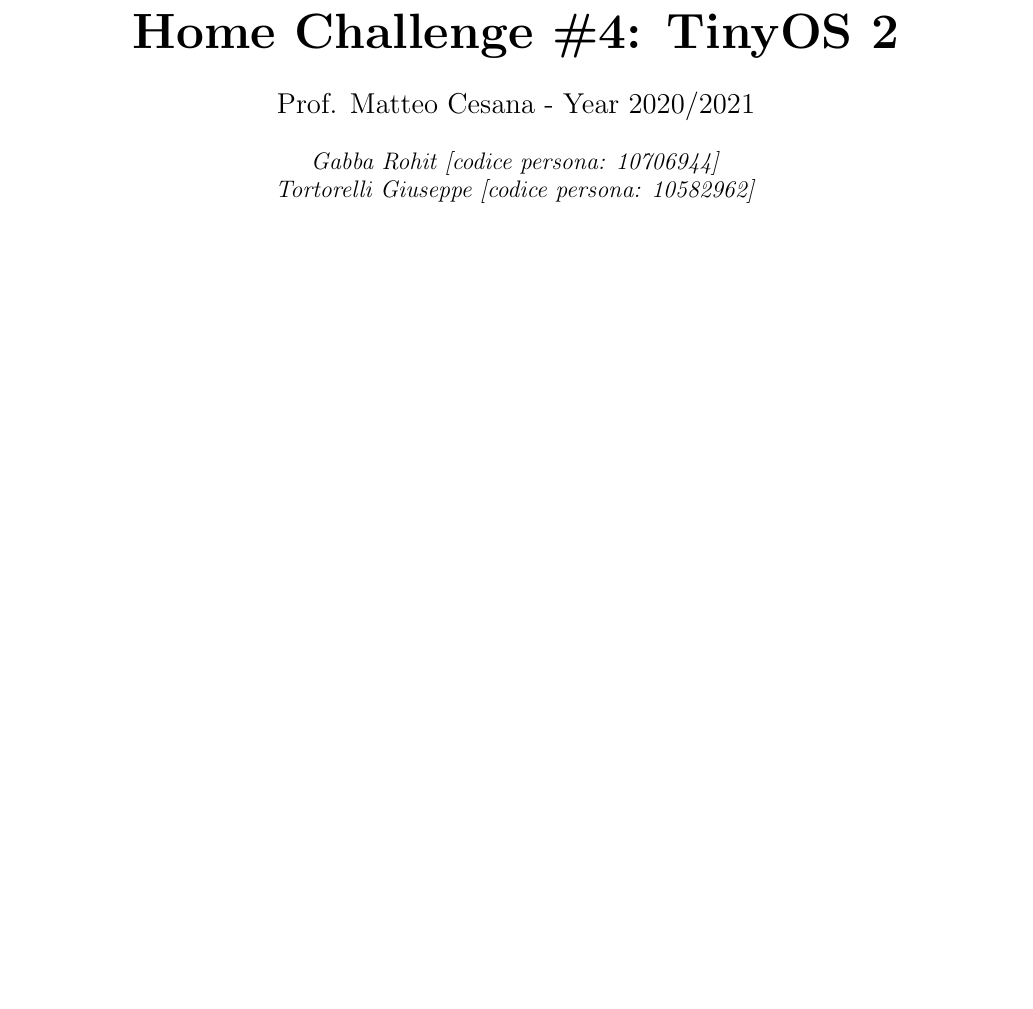
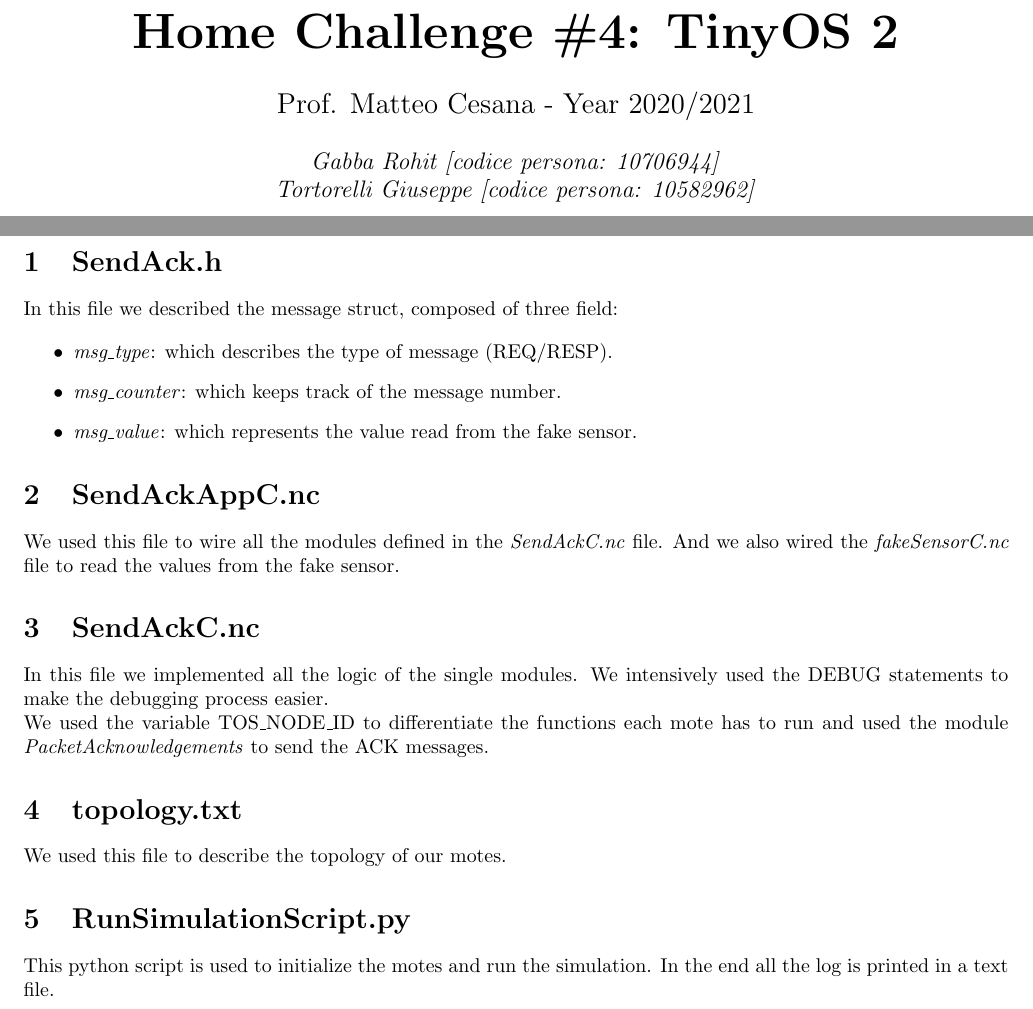
Before and after one commit to peppetort/IoT-2021-home-challeneges, a LaTeX document (Challenge_4/DOC/10582962_10706944.tex): part of the page before the commit and two parts of pages 1 and 2 of 2 after it, the two joined at a grey line, cut so that both start at the same text, the shorter picture padded with empty space. Compiled offline with pdfLaTeX.

Commit message:
Update 10582962_10706944.tex

```diff
--- a/Challenge_4/DOC/10582962_10706944.tex
+++ b/Challenge_4/DOC/10582962_10706944.tex
@@ -26,4 +27,29 @@
 
 \pagebreak
 
+\section{SendAck.h}
+In this file we described the message struct, composed of three field:
+
+\begin{itemize}
+	\item \textit{msg\_type}: which describes the type of message (REQ/RESP).
+	\item \textit{msg\_counter}: which keeps track of the message number.
+	\item \textit{msg\_value}: which represents the value read from the fake sensor.
+\end{itemize}
+
+\section{SendAckAppC.nc}
+We used this file to wire all the modules defined in the \textit{SendAckC.nc} file. And we also wired the \textit{fakeSensorC.nc} file to read the values from the fake sensor.
+
+
+\section{SendAckC.nc}
+In this file we implemented all the logic of the single modules. We intensively used the DEBUG statements to make the debugging process easier. \hfill \break
+We used the variable TOS\_NODE\_ID to differentiate the functions each mote has to run and used the module \textit{PacketAcknowledgements} to send the ACK messages.
+
+\section{topology.txt}
+We used this file to describe the topology of our motes.
+
+\section{RunSimulationScript.py}
+This python script is used to initialize the motes and run the simulation. In the end all the log is printed in a text file.
+
+
+
 \end{document}
```
Also changed, not shown: Challenge_4/DOC/10582962_10706944.tex (1 more changed lines).
